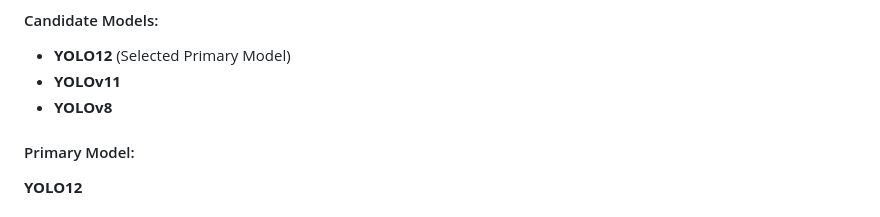
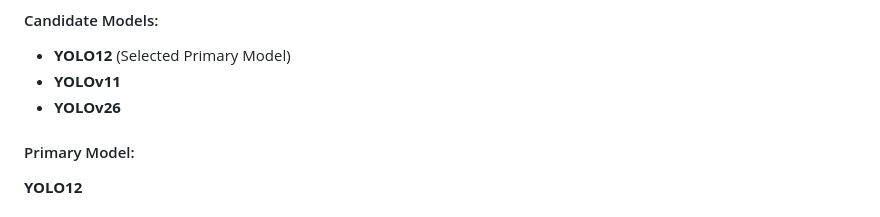
Before and after one commit to hossam-ibrahim27/CameraDefectDetection, a Markdown page: README.md, the part around the change. Rendered like a GitHub page.

```diff
--- a/README.md
+++ b/README.md
@@ -75,7 +75,7 @@ The project aims to:
 #### Candidate Models:
 * **YOLO12** (Selected Primary Model)
 * **YOLOv11**
-* **YOLOv8**
+* **YOLOv26**
 
 #### Primary Model:
 **YOLO12**
```
